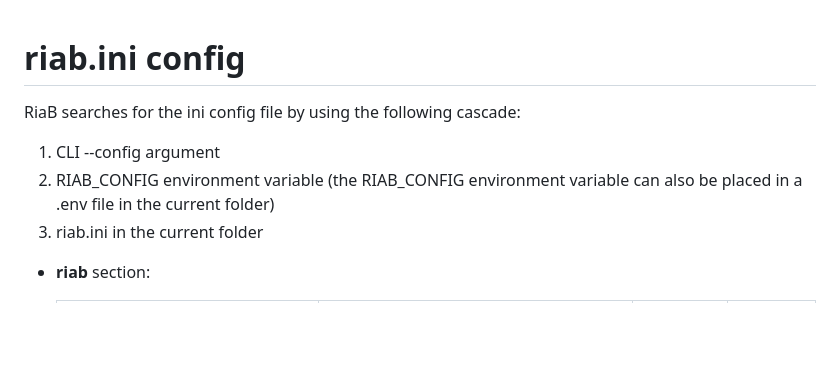
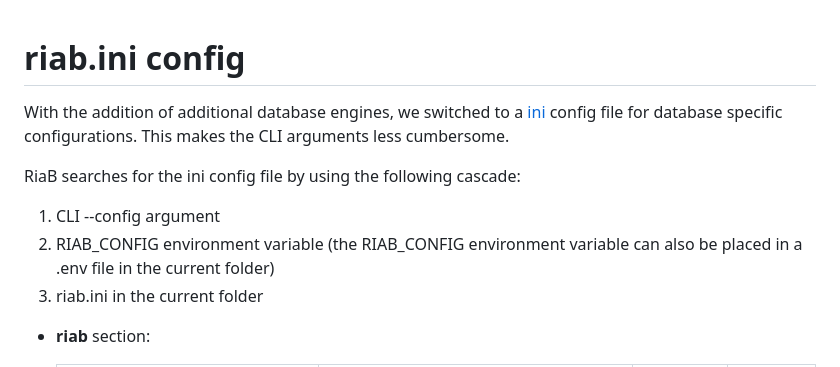
Before and after one commit to RADar-AZDelta/Rabbit-in-a-Blender, a Markdown page: docs/config.md, the part around the change. GitHub-like rendering; blank space fills up the shorter version.

```diff
--- a/docs/config.md
+++ b/docs/config.md
@@ -1,11 +1,12 @@
 # riab.ini config
+
+With the addition of additional database engines, we switched to a [ini](https://en.wikipedia.org/wiki/INI_file) config file for database specific configurations.
+This makes the CLI arguments less cumbersome.
 
 RiaB searches for the ini config file by using the following cascade:
 1. CLI --config argument
 2. RIAB_CONFIG environment variable (the RIAB_CONFIG environment variable can also be placed in a .env file in the current folder)
 3. riab.ini in the current folder
-
-
 
 * **riab** section:
 
```
